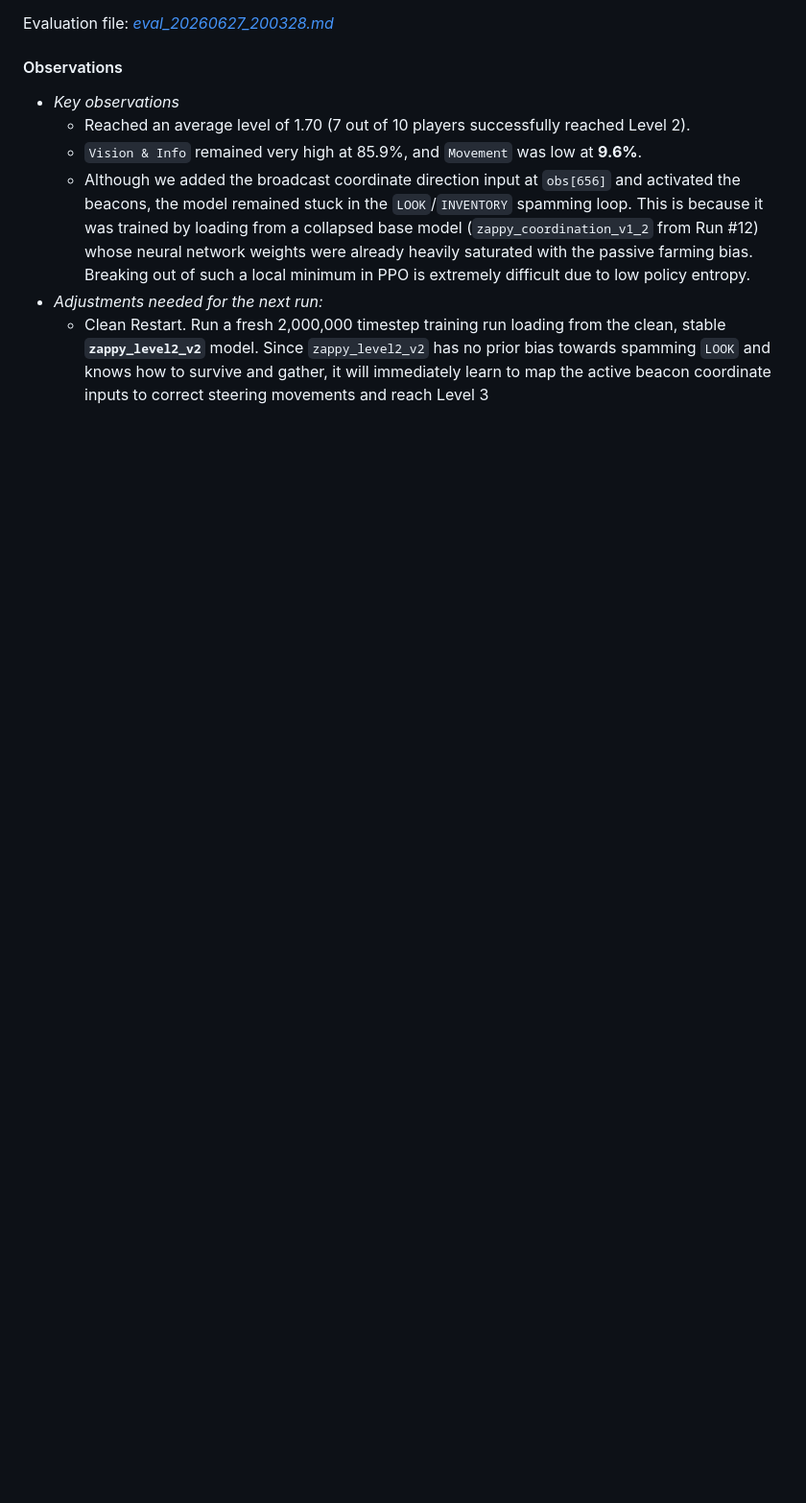
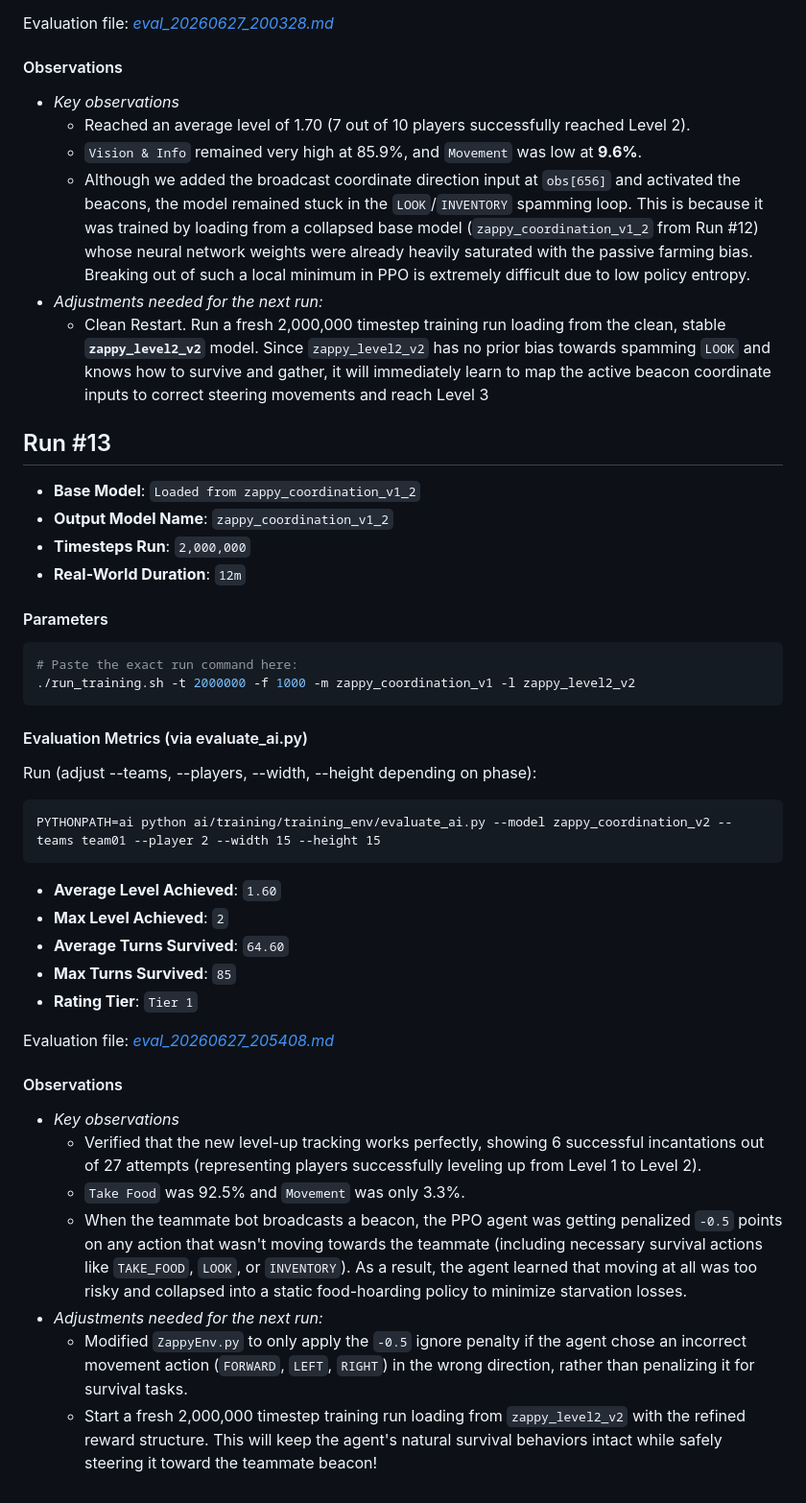
Before and after one commit to GerardPolloRebozado/zappy, a Markdown page: ai/docs/training_log.md, the part around the change. Shown at 96% size. Rendered like a GitHub page; blank space fills up the shorter version.

Commit message:
docs: update after run n14

````diff
--- a/ai/docs/training_log.md
+++ b/ai/docs/training_log.md
@@ -466,3 +466,38 @@ Evaluation file: *[eval_20260627_200328.md](../training/results/eval_20260627_20
   - Although we added the broadcast coordinate direction input at `obs[656]` and activated the beacons, the model remained stuck in the `LOOK`/`INVENTORY` spamming loop. This is because it was trained by loading from a collapsed base model (`zappy_coordination_v1_2` from Run #12) whose neural network weights were already heavily saturated with the passive farming bias. Breaking out of such a local minimum in PPO is extremely difficult due to low policy entropy.
 - *Adjustments needed for the next run:*
   - Clean Restart. Run a fresh 2,000,000 timestep training run loading from the clean, stable **`zappy_level2_v2`** model. Since `zappy_level2_v2` has no prior bias towards spamming `LOOK` and knows how to survive and gather, it will immediately learn to map the active beacon coordinate inputs to correct steering movements and reach Level 3
+
+
+## Run #13
+- **Base Model**: `Loaded from zappy_coordination_v1_2`
+- **Output Model Name**: `zappy_coordination_v1_2`
+- **Timesteps Run**: `2,000,000`
+- **Real-World Duration**: `12m`
+
+#### Parameters
+```bash
+# Paste the exact run command here:
+./run_training.sh -t 2000000 -f 1000 -m zappy_coordination_v1 -l zappy_level2_v2
+```
+
+#### Evaluation Metrics (via evaluate_ai.py)
+Run (adjust --teams, --players, --width, --height depending on phase):
+```
+PYTHONPATH=ai python ai/training/training_env/evaluate_ai.py --model zappy_coordination_v2 --teams team01 --player 2 --width 15 --height 15
+```
+- **Average Level Achieved**: `1.60`
+- **Max Level Achieved**: `2`
+- **Average Turns Survived**: `64.60`
+- **Max Turns Survived**: `85`
+- **Rating Tier**: `Tier 1`
+
+Evaluation file: *[eval_20260627_205408.md](../training/results/eval_20260627_205408.md)*
+
+#### Observations
+- *Key observations*
+  - Verified that the new level-up tracking works perfectly, showing 6 successful incantations out of 27 attempts (representing players successfully leveling up from Level 1 to Level 2).
+  - `Take Food` was 92.5% and `Movement` was only 3.3%.
+  -  When the teammate bot broadcasts a beacon, the PPO agent was getting penalized `-0.5` points on any action that wasn't moving towards the teammate (including necessary survival actions like `TAKE_FOOD`, `LOOK`, or `INVENTORY`). As a result, the agent learned that moving at all was too risky and collapsed into a static food-hoarding policy to minimize starvation losses.
+- *Adjustments needed for the next run:*
+  - Modified `ZappyEnv.py` to only apply the `-0.5` ignore penalty if the agent chose an incorrect movement action (`FORWARD`, `LEFT`, `RIGHT`) in the wrong direction, rather than penalizing it for survival tasks.
+  - Start a fresh 2,000,000 timestep training run loading from `zappy_level2_v2` with the refined reward structure. This will keep the agent's natural survival behaviors intact while safely steering it toward the teammate beacon!
````
